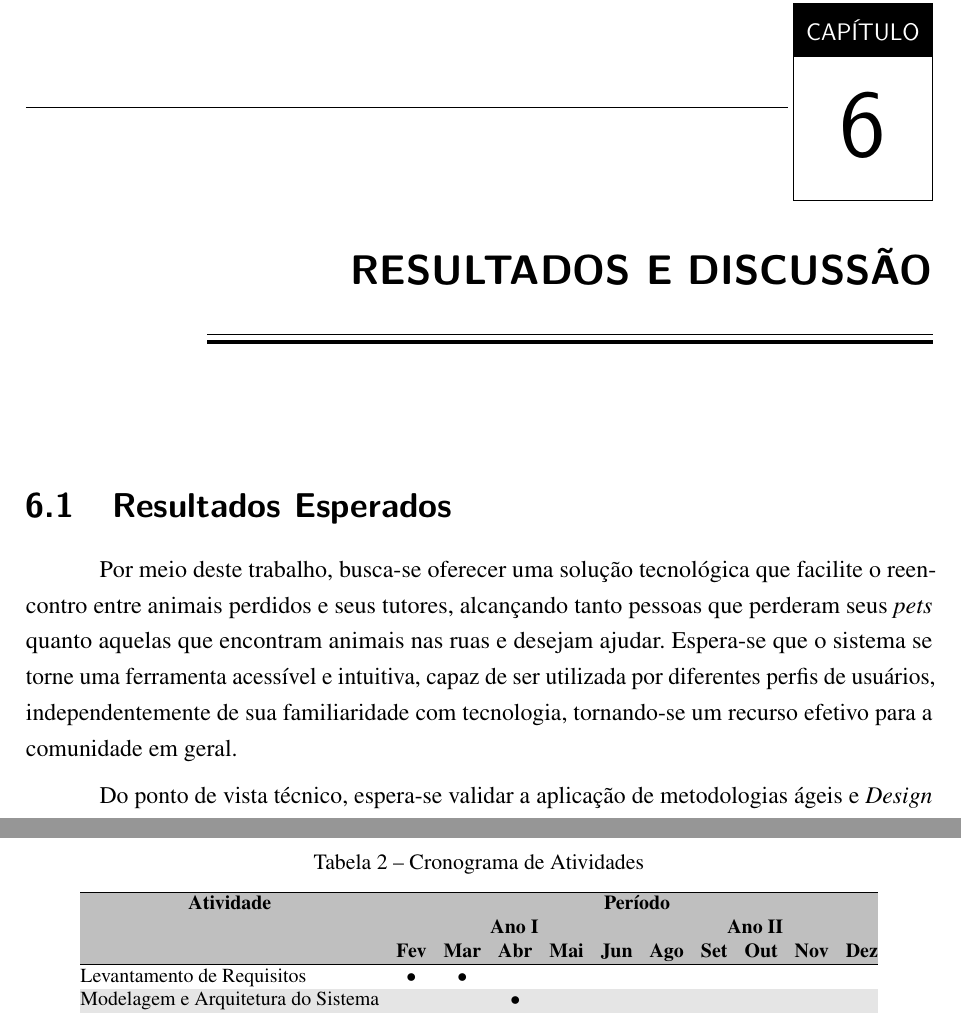
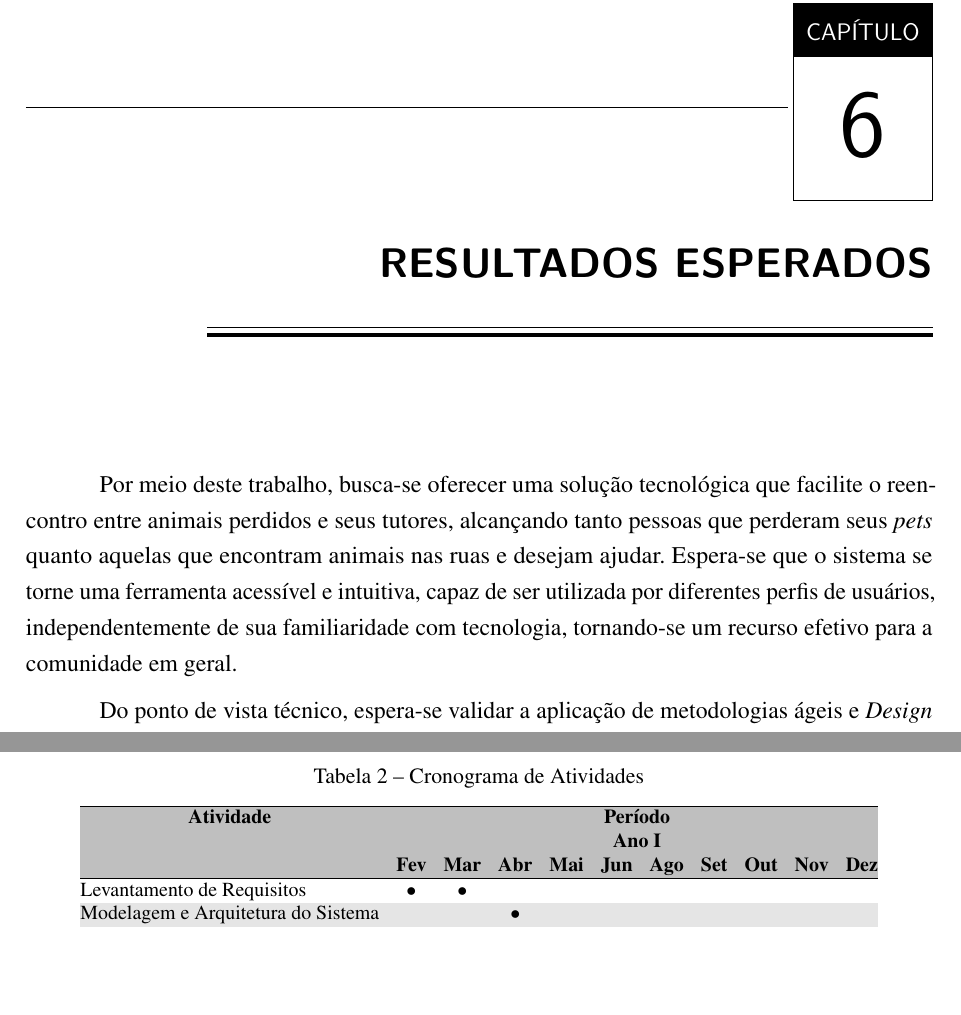
Before and after one commit to SavioKSLopes/TCC, a LaTeX thesis (tcc-ifbaiano.tex, which reads packages/icmc.cls, tex/cronograma.tex, tex/resultados-discussao.tex): two parts of pages 27 and 28 of 32, joined at a grey line, cut so that both start at the same text, the shorter picture padded with empty space. Compiled offline with pdfLaTeX.

Commit message:
Ajustes Finais com Definição da Banca

```diff
--- a/packages/icmc.cls
+++ b/packages/icmc.cls
@@ -229,12 +195,12 @@
 \ifthenelse{\boolean{opt-qualificacao}}{
     \addto\captionsenglish{% ingles
         \renewcommand{\exam}{ Ministry of Education as part of the requirements for}
-        \tipotrabalho{Completion of course work}
+        \tipotrabalho{Completion of course work project}
         \renewcommand{\tipoexemplar}{}
     }
     \addto\captionsbrazil{% portugues-brasil
         \renewcommand{\exam}{ ligado ao Ministério da Educação como parte dos requisitos para obten{\c c}{\~a}o do t{\'i}tulo de}
-        \tipotrabalho{Trabalho de Conclusão de Curso}
+        \tipotrabalho{Projeto do Trabalho de Conclusão de Curso}
         \renewcommand{\tipoexemplar}{}
     }
 }{}
@@ -1345,20 +1311,20 @@
           	\@icmcCarimbo
           	\vspace{12pt}
           	\hspace{2pt} \_\_\_\_\_\_\_\_\_\_\_\_\_\_\_\_\_\_\_\_\_\_\_\_\_\_\_\_\_\_\_ \\
-          	\hspace{2pt} Titulação. Nome do Professor (Orientador)\\
+          	\hspace{2pt} Me. Maria Eugênia Ávila Ferreira\\
           	\hspace{2pt} Instituto Federal Baiano - Campus Guanambi
 
           	\vspace{12pt}
           	\hspace{2pt} \_\_\_\_\_\_\_\_\_\_\_\_\_\_\_\_\_\_\_\_\_\_\_\_\_\_\_\_\_\_\_ \\
-          	\hspace{2pt} Titulação. Nome do Professor (Membro)\\
+          	\hspace{2pt} Esp. Cleiton de Miranda Brito\\
           	\hspace{2pt} Instituto Federal Baiano - Campus Guanambi
 
           	\vspace{12pt}
           	\hspace{2pt} \_\_\_\_\_\_\_\_\_\_\_\_\_\_\_\_\_\_\_\_\_\_\_\_\_\_\_\_\_\_\_ \\
-          	\hspace{2pt} Titulação. (Membro)\\
+          	\hspace{2pt} Me. George Gabriel Mendes Dourado\\
           	\hspace{2pt} Instituto Federal Baiano - Campus Guanambi
 
-          	\vspace{12pt}\textbf{Trabalho Aprovado. Guanambi-BA, 29 de Maio de 2019}
+          	\vspace{12pt}\textbf{Pré-Projeto Aprovado. Guanambi-BA, \_\_ de Dezembro de 2025}
 
           }
 
--- a/tcc-ifbaiano.tex
+++ b/tcc-ifbaiano.tex
@@ -43,7 +43,7 @@
 \orientador[Orientador]{Prof. Me.}{George Gabriel Mendes Dourado}
 %\coorientador{Prof. Dr.}{Fulano de Tal}
 \curso{CCMC}
-\data{16}{11}{2025} % Data do depósito
+\data{12}{12}{2025} % Data do depósito
 \idioma{PT} % Idioma principal do documento (PT = português / EN = inglês)
 % ---
 
@@ -112,17 +112,9 @@
 \label{chapter:metodologia}
 \input{tex/metodologia}
 
-%\chapter{Resultados Esperados}
-%\label{chapter:resultados-esperados}
-%\input{tex/resultados-esperados}
-
-%\chapter{Cronograma}
-%\label{chapter:cronograma}
-%\input{tex/cronograma}
-
-\chapter{Resultados e Discussão}
-\label{chapter:resultados-discussao}
-\input{tex/resultados-discussao}
+\chapter{Resultados Esperados}
+\label{chapter:resultados-esperados}
+\input{tex/resultados-esperados}
 
 \chapter{Cronograma}
 \label{chapter:cronograma}
--- a/tex/cronograma.tex
+++ b/tex/cronograma.tex
@@ -7,12 +7,13 @@ O cronograma apresentado na Tabela~\ref{tab:cronograma} organiza as principais a
 		\setlength{\tabcolsep}{0pt}
 		\begin{tabular}{lcccccccccccccccccccc}
 
-			\hline
-			\multicolumn{ 1}{c}{\textbf{\cellcolor{gray!50}Atividade}} \cellcolor{gray!50}& & \multicolumn{19}{c}{\textbf{\cellcolor{gray!50}Período}}  \\ \cline{ 3 - 21}
-			\cellcolor{gray!50}& \hspace{0.3cm}\cellcolor{gray!50} &
-			\multicolumn{9}{c}{\textbf{\cellcolor{gray!50}Ano I}} & \multicolumn{10}{c}{\textbf{\cellcolor{gray!50}Ano II}} \\
-			\cellcolor{gray!50}& \hspace{0.3cm}\cellcolor{gray!50} &
-			\textbf{\cellcolor{gray!50}Fev}\cellcolor{gray!50} & \hspace{0.3cm}\cellcolor{gray!50} & \textbf{\cellcolor{gray!50}Mar} & \hspace{0.3cm}\cellcolor{gray!50} & \textbf{\cellcolor{gray!50}Abr} & \hspace{0.3cm}\cellcolor{gray!50} & \textbf{\cellcolor{gray!50}Mai} & \hspace{0.3cm}\cellcolor{gray!50} & \textbf{\cellcolor{gray!50}Jun} & \hspace{0.3cm}\cellcolor{gray!50} & \textbf{\cellcolor{gray!50}Ago} & \hspace{0.3cm}\cellcolor{gray!50} & \textbf{\cellcolor{gray!50}Set} & \hspace{0.3cm}\cellcolor{gray!50} & \textbf{\cellcolor{gray!50}Out} & \hspace{0.3cm}\cellcolor{gray!50} & \textbf{\cellcolor{gray!50}Nov} & \hspace{0.3cm}\cellcolor{gray!50} & \textbf{\cellcolor{gray!50}Dez} \\ \hline
+		\hline
+		\multicolumn{1}{c}{\textbf{\cellcolor{gray!50}Atividade}} \cellcolor{gray!50}& & \multicolumn{19}{c}{\textbf{\cellcolor{gray!50}Período}}  \\ \cline{3-21}
+		\cellcolor{gray!50}& \hspace{0.3cm}\cellcolor{gray!50} &
+		\multicolumn{19}{c}{\textbf{\cellcolor{gray!50}Ano I}} \\
+		\cellcolor{gray!50}& \hspace{0.3cm}\cellcolor{gray!50} &
+		\textbf{\cellcolor{gray!50}Fev}\cellcolor{gray!50}
+		& \hspace{0.3cm}\cellcolor{gray!50} & \textbf{\cellcolor{gray!50}Mar} & \hspace{0.3cm}\cellcolor{gray!50} & \textbf{\cellcolor{gray!50}Abr} & \hspace{0.3cm}\cellcolor{gray!50} & \textbf{\cellcolor{gray!50}Mai} & \hspace{0.3cm}\cellcolor{gray!50} & \textbf{\cellcolor{gray!50}Jun} & \hspace{0.3cm}\cellcolor{gray!50} & \textbf{\cellcolor{gray!50}Ago} & \hspace{0.3cm}\cellcolor{gray!50} & \textbf{\cellcolor{gray!50}Set} & \hspace{0.3cm}\cellcolor{gray!50} & \textbf{\cellcolor{gray!50}Out} & \hspace{0.3cm}\cellcolor{gray!50} & \textbf{\cellcolor{gray!50}Nov} & \hspace{0.3cm}\cellcolor{gray!50} & \textbf{\cellcolor{gray!50}Dez} \\ \hline
 
 			Levantamento de Requisitos & \hspace{0.3cm} & $\bullet$ & \hspace{0.3cm} & $\bullet$ & \hspace{0.3cm} &  & \hspace{0.3cm} &   & \hspace{0.3cm} &  & \hspace{0.3cm} &  & \hspace{0.3cm} &  & \hspace{0.3cm} &  & \hspace{0.3cm} &  & \hspace{0.3cm} &  \\
 
--- a/tex/resultados-discussao.tex
+++ /dev/null
@@ -1,7 +0,0 @@
-\section{Resultados Esperados}
-
-Por meio deste trabalho, busca-se oferecer uma solução tecnológica que facilite o reencontro entre animais perdidos e seus tutores, alcançando tanto pessoas que perderam seus \textit{pets} quanto aquelas que encontram animais nas ruas e desejam ajudar. Espera-se que o sistema se torne uma ferramenta acessível e intuitiva, capaz de ser utilizada por diferentes perfis de usuários, independentemente de sua familiaridade com tecnologia, tornando-se um recurso efetivo para a comunidade em geral.
-
-Do ponto de vista técnico, espera-se validar a aplicação de metodologias ágeis e \textit{Design Thinking} no desenvolvimento de sistemas voltados para problemas sociais, demonstrando que soluções tecnológicas centradas no usuário podem ser desenvolvidas de forma organizada e iterativa, gerando resultados práticos e funcionais.
-
-Por fim, almeja-se que este trabalho sirva como referência acadêmica e prática para iniciativas similares, demonstrando a viabilidade de sistemas \textit{web} dedicados ao reencontro de animais e inspirando o desenvolvimento de ferramentas que unam tecnologia e responsabilidade social em benefício da comunidade e dos animais.
--- a/tex/resultados-esperados.tex
+++ b/tex/resultados-esperados.tex
@@ -1,6 +1,5 @@
+Por meio deste trabalho, busca-se oferecer uma solução tecnológica que facilite o reencontro entre animais perdidos e seus tutores, alcançando tanto pessoas que perderam seus \textit{pets} quanto aquelas que encontram animais nas ruas e desejam ajudar. Espera-se que o sistema se torne uma ferramenta acessível e intuitiva, capaz de ser utilizada por diferentes perfis de usuários, independentemente de sua familiaridade com tecnologia, tornando-se um recurso efetivo para a comunidade em geral.
 
-\section{Título I}
+Do ponto de vista técnico, espera-se validar a aplicação de metodologias ágeis e \textit{Design Thinking} no desenvolvimento de sistemas voltados para problemas sociais, demonstrando que soluções tecnológicas centradas no usuário podem ser desenvolvidas de forma organizada e iterativa, gerando resultados práticos e funcionais.
 
-\subsection{Sub-Título I}
-
-\subsection{Sub-Título II}
+Por fim, almeja-se que este trabalho sirva como referência acadêmica e prática para iniciativas similares, demonstrando a viabilidade de sistemas \textit{web} dedicados ao reencontro de animais e inspirando o desenvolvimento de ferramentas que unam tecnologia e responsabilidade social em benefício da comunidade e dos animais.
```
Also changed, not shown: tcc-ifbaiano.pdf, packages/icmc.cls (34 more changed lines), 5 other files.
